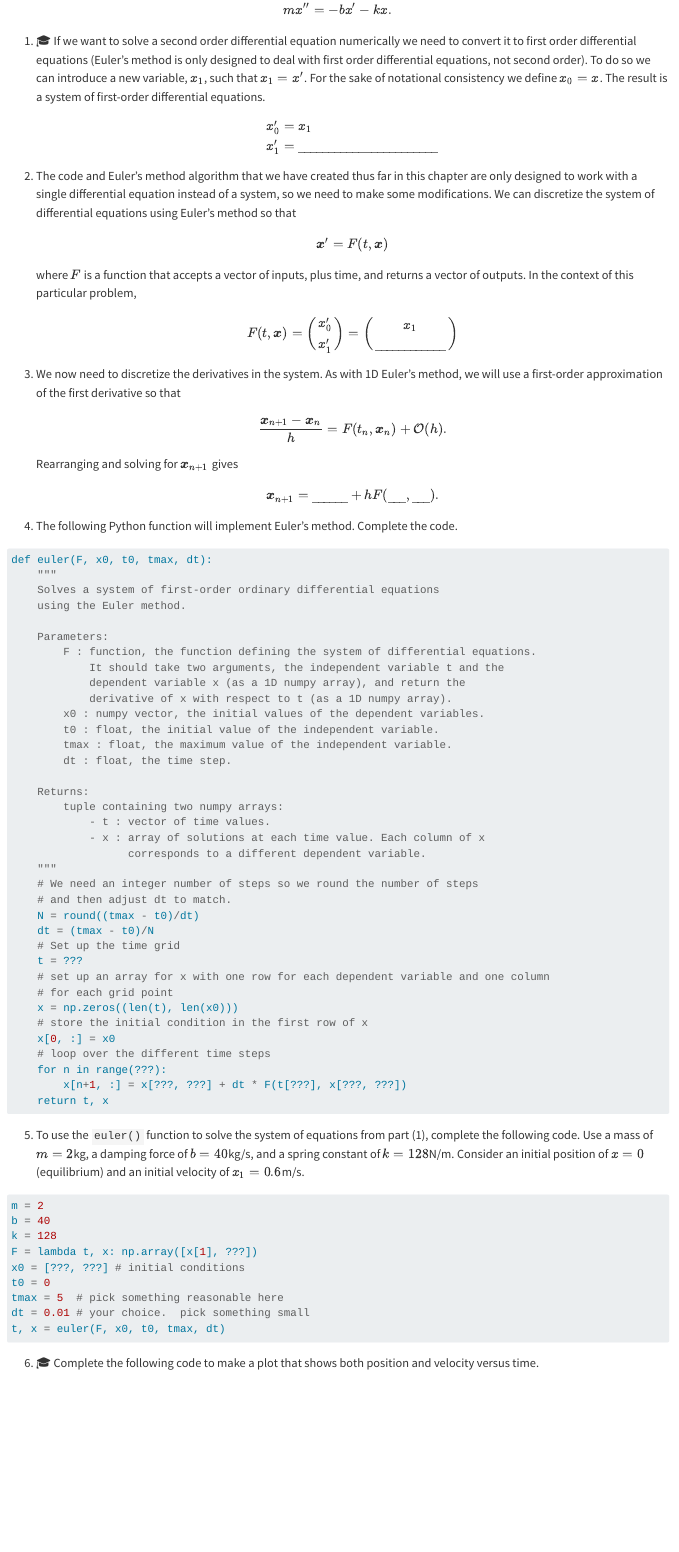
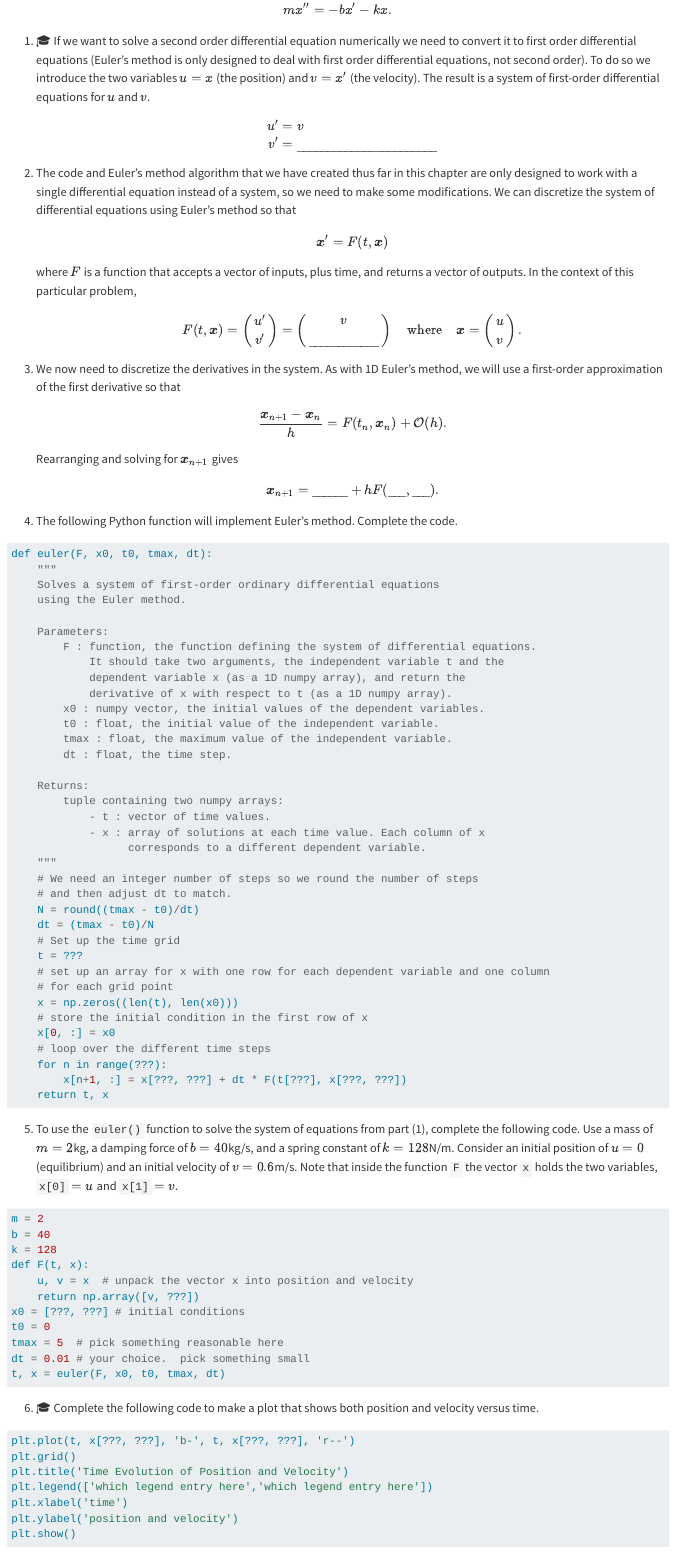
Before and after one commit to gustavdelius/NumericalAnalysis2027, a Quarto document (nmODE1.qmd): the page in a window 1100 px wide, from 7570 px down. Rendered offline with R 4.5, knitr and Pandoc in place of Quarto, with nearby package versions.

Commit message:
ODE 1: use u and v for position and velocity in Exercise 7.9
Replace x_0, x_1 by u = x and v = x' in the harmonic-oscillator
exercise, matching the notation of Example 8.5 (overdamped spring),
and unpack the state vector into u, v in the right-hand-side function.

Co-Authored-By: Claude Opus 5.5 (1M context) <noreply@anthropic.com>

````diff
--- a/nmODE1.qmd
+++ b/nmODE1.qmd
@@ -282,9 +282,9 @@
  m x'' = -b x' - k x.
 \end{equation}
 
-1. 🎓 If we want to solve a second order differential equation numerically we need to convert it to first order differential equations (Euler's method is only designed to deal with first order differential equations, not second order). To do so we can introduce a new variable, $x_1$, such that $x_1 = x'$. For the sake of notational consistency we define $x_0 = x$. The result is a system of first-order differential equations.
+1. 🎓 If we want to solve a second order differential equation numerically we need to convert it to first order differential equations (Euler's method is only designed to deal with first order differential equations, not second order). To do so we introduce the two variables $u = x$ (the position) and $v = x'$ (the velocity). The result is a system of first-order differential equations for $u$ and $v$.
 \begin{equation}
-\begin{aligned} x_0' &= x_1 \\ x_1' &= \underline{\hspace{2in}}\end{aligned}
+\begin{aligned} u' &= v \\ v' &= \underline{\hspace{2in}}\end{aligned}
 \end{equation}
 
 
@@ -294,7 +294,7 @@
 \end{equation}
  where $F$ is a function that accepts a vector of inputs, plus time, and returns a vector of outputs. In the context of this particular problem,
 \begin{equation}
- F(t,\boldsymbol{x}) = \begin{pmatrix} x_0' \\ x_1' \end{pmatrix} = \begin{pmatrix} x_1 \\ \underline{\hspace{1in}} \end{pmatrix}
+ F(t,\boldsymbol{x}) = \begin{pmatrix} u' \\ v' \end{pmatrix} = \begin{pmatrix} v \\ \underline{\hspace{1in}} \end{pmatrix} \quad \text{where} \quad \boldsymbol{x} = \begin{pmatrix} u \\ v \end{pmatrix}.
 \end{equation}
 
 
@@ -349,13 +349,15 @@
     return t, x
 ```
 
-5.  To use the `euler()` function to solve the system of equations from part (1), complete the following code. Use a mass of $m=2$kg, a damping force of $b=40$kg/s, and a spring constant of $k=128$N/m. Consider an initial position of $x=0$ (equilibrium) and an initial velocity of $x_1 = 0.6$m/s.
+5.  To use the `euler()` function to solve the system of equations from part (1), complete the following code. Use a mass of $m=2$kg, a damping force of $b=40$kg/s, and a spring constant of $k=128$N/m. Consider an initial position of $u = 0$ (equilibrium) and an initial velocity of $v = 0.6$m/s. Note that inside the function `F` the vector `x` holds the two variables, `x[0]` $= u$ and `x[1]` $= v$.
 
 ``` python
 m = 2
 b = 40
 k = 128
-F = lambda t, x: np.array([x[1], ???])
+def F(t, x):
+    u, v = x  # unpack the vector x into position and velocity
+    return np.array([v, ???])
 x0 = [???, ???] # initial conditions
 t0 = 0
 tmax = 5  # pick something reasonable here
````
